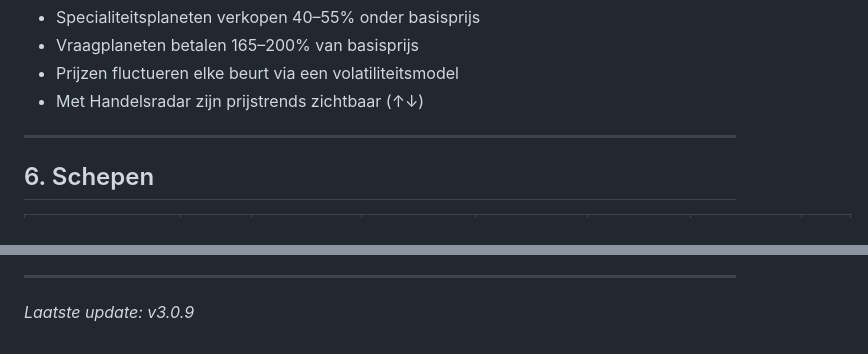
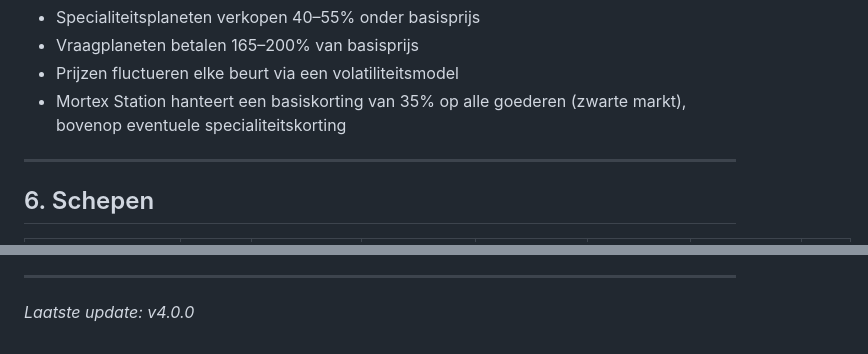
Before and after one commit to DennisBeverloo/gazillionaire, a Markdown page: GDD.md, 2 parts joined by grey strips. Rendered like a GitHub page.

```diff
--- a/GDD.md
+++ b/GDD.md
@@ -96,7 +96,7 @@ Aqueron (25,75)               Techton (82,72)
 - Specialiteitsplaneten verkopen 40–55% onder basisprijs
 - Vraagplaneten betalen 165–200% van basisprijs
 - Prijzen fluctueren elke beurt via een volatiliteitsmodel
-- Met Handelsradar zijn prijstrends zichtbaar (↑↓)
+- Mortex Station hanteert een basiskorting van 35% op alle goederen (zwarte markt), bovenop eventuele specialiteitskorting
 
 ---
 
@@ -294,4 +357,4 @@ js/main.js        — App object, event handlers, init
 
 ---
 
-*Laatste update: v3.0.9*
+*Laatste update: v4.0.0*
```
Also changed, not shown: other parts of GDD.md (+66 -3 lines).
